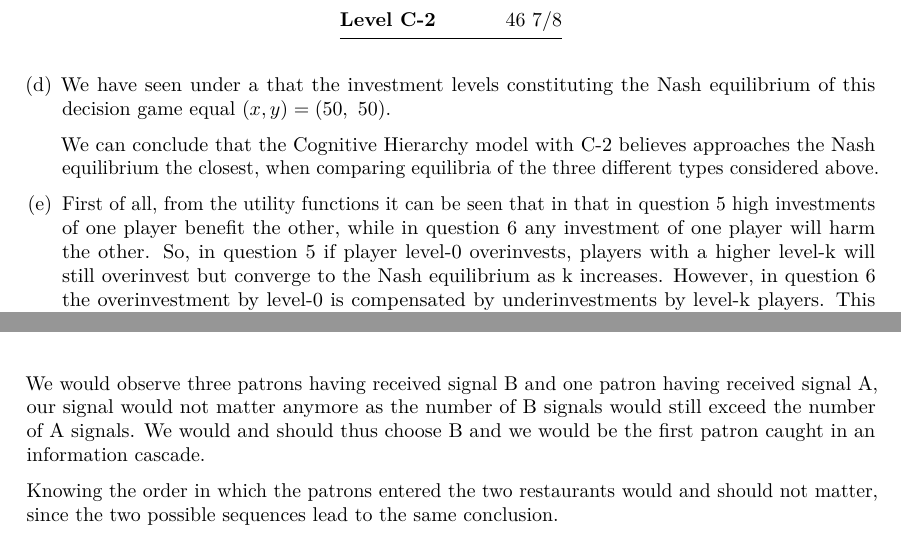
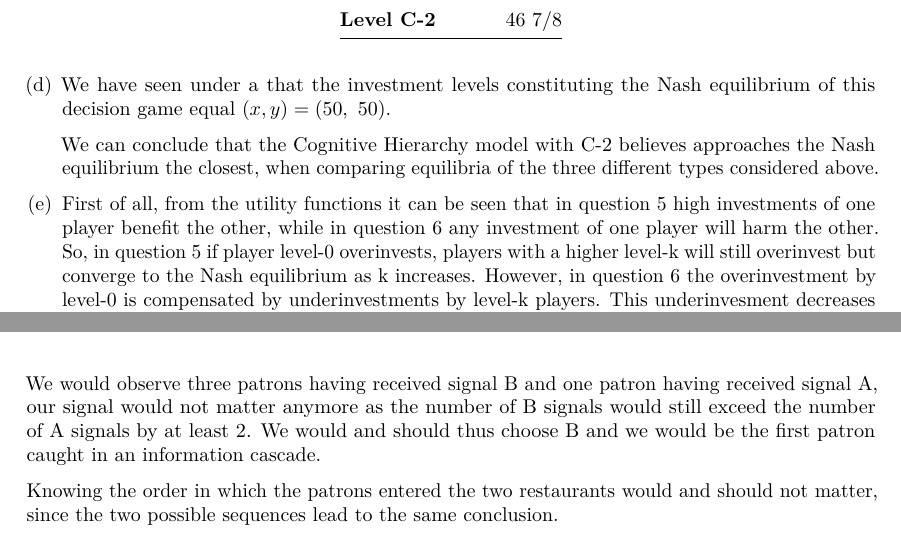
Before and after one commit to twanvissers/assignments-1, a LaTeX problem sheet (SNSBassignment1.tex): two parts of pages 9 and 10 of 10, joined at a grey line, cut so that both start at the same text. Compiled offline with pdfLaTeX.

Commit message:
edit twan

```diff
--- a/SNSBassignment1.tex
+++ b/SNSBassignment1.tex
@@ -66,7 +66,7 @@
 \author{Group 10}
 
 \date{3 November, 2017}
-\title{Social Norms and Strategy Behavior: Assignment 1}
+\title{Economics and Psychology of Social Norms and Strategic Behavior: Assignment 1}
 
 \begin{document}
 
@@ -515,7 +515,7 @@ approaches the Nash equilibrium the closest, when comparing equilibria
 of the three different types considered above.
 
 \item
-First of all, from the utility functions it can be seen that in that in question 5 high investments of one player benefit the other, while in question 6 any investment of one player will harm the other. So, in question 5 if player level-0 overinvests, players with a higher level-k will still overinvest but converge to the Nash equilibrium as k increases. However, in question 6 the overinvestment by level-0 is compensated by underinvestments by level-k players. This underinvesment decreases as k increases. That is why we observe the difference between the answers under 5 (d) and 6 (d).
+First of all, from the utility functions it can be seen that in question 5 high investments of one player benefit the other, while in question 6 any investment of one player will harm the other. So, in question 5 if player level-0 overinvests, players with a higher level-k will still overinvest but converge to the Nash equilibrium as k increases. However, in question 6 the overinvestment by level-0 is compensated by underinvestments by level-k players. This underinvesment decreases as k increases. That is why we observe the difference between the answers under 5 (d) and 6 (d).
 
 
 \end{enumerate}
@@ -561,7 +561,7 @@ $S_4$ gets signal B and follows his signal.\\
 
 It could also be possible for $S_1$ having signal B and $S_2$ having signal A, but the same logic then still holds.\\
 
-We would observe three patrons having received signal B and one patron having received signal A, our signal would not matter anymore as the number of B signals would still exceed the number of A signals. We would and should thus choose B and we would be the first patron caught in an information cascade.
+We would observe three patrons having received signal B and one patron having received signal A, our signal would not matter anymore as the number of B signals would still exceed the number of A signals by at least 2. We would and should thus choose B and we would be the first patron caught in an information cascade.
 
 Knowing the order in which the patrons entered the two restaurants would and should not matter, since the two possible sequences lead to the same conclusion.
 
```
